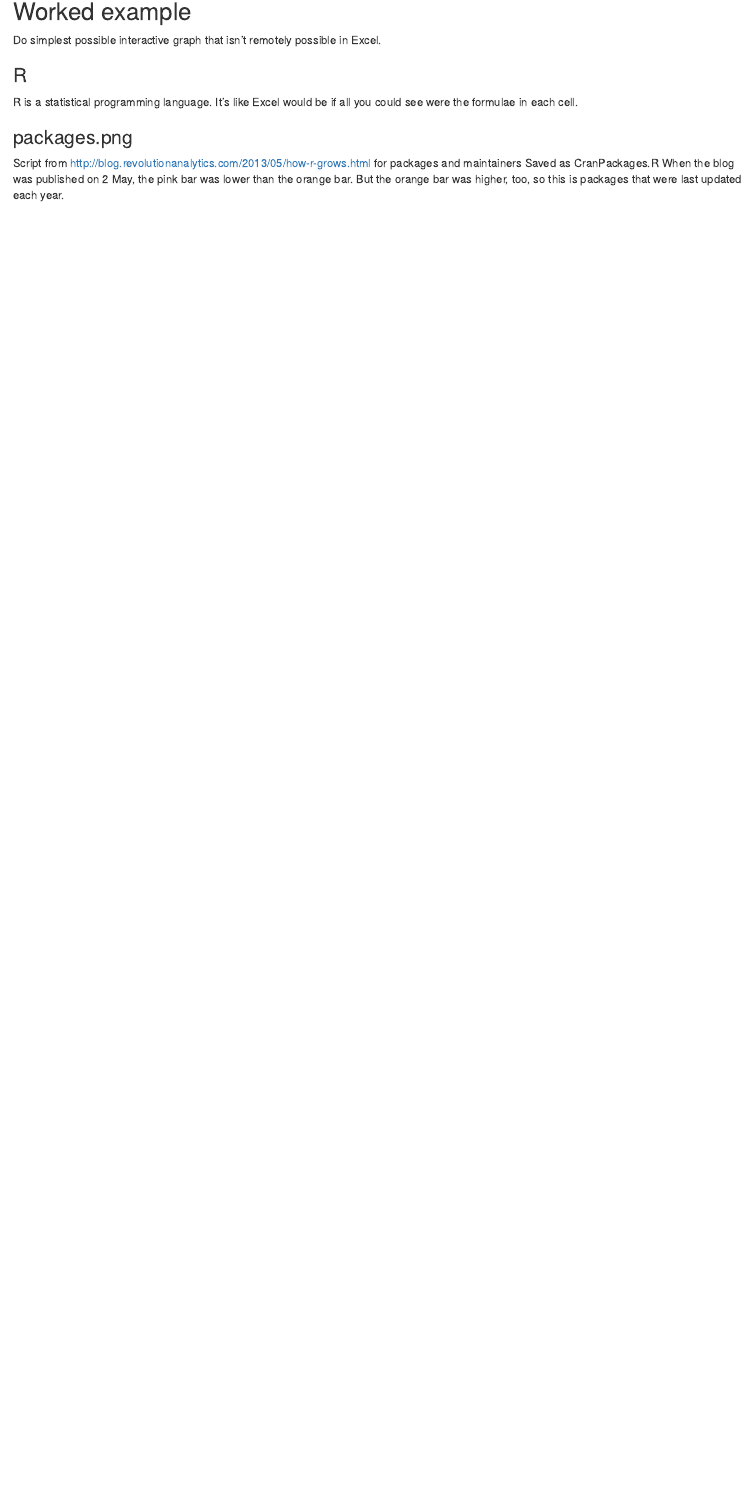
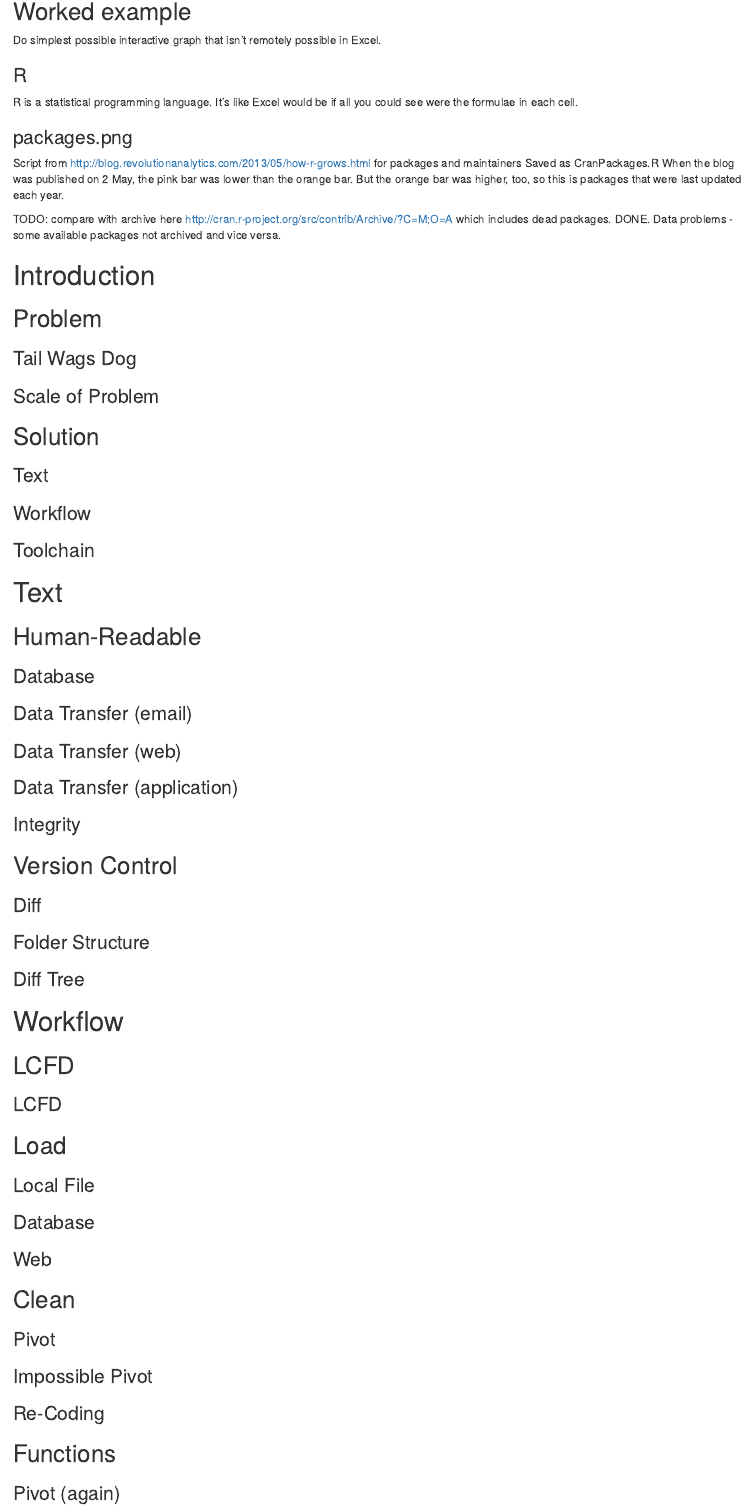
Before and after one commit to nacnudus/reproducible-analysis, an R Markdown document (talk/PresentationNotes.Rmd): the page in a window 1100 px wide, from 980 px down. Rendered offline with R 4.5, knitr and Pandoc, with nearby package versions.

Commit message:
presentation structure notes

```diff
--- a/talk/PresentationNotes.Rmd
+++ b/talk/PresentationNotes.Rmd
@@ -59,3 +59,58 @@ R is a statistical programming language.  It's like Excel would be if all you co
 Script from http://blog.revolutionanalytics.com/2013/05/how-r-grows.html for packages and maintainers
 Saved as CranPackages.R
 When the blog was published on 2 May, the pink bar was lower than the orange bar.  But the orange bar was higher, too, so this is packages that were last updated each year.
+
+TODO: compare with archive here http://cran.r-project.org/src/contrib/Archive/?C=M;O=A
+which includes dead packages.  DONE.  Data problems - some available packages not archived and vice versa.
+
+
+# Introduction
+
+## Problem
+
+### Tail Wags Dog
+### Scale of Problem
+
+## Solution
+
+### Text
+### Workflow
+### Toolchain
+
+# Text
+
+## Human-Readable
+
+### Database
+### Data Transfer (email)
+### Data Transfer (web)
+### Data Transfer (application)
+### Integrity
+
+## Version Control
+
+### Diff
+### Folder Structure
+### Diff Tree
+
+# Workflow
+
+## LCFD
+
+### LCFD
+
+## Load
+
+### Local File
+### Database
+### Web
+
+## Clean
+
+### Pivot
+### Impossible Pivot
+### Re-Coding
+
+## Functions
+
+### Pivot (again)
```
Also changed, not shown: talk/PresentationNotes.Rmd (37 more changed lines).
